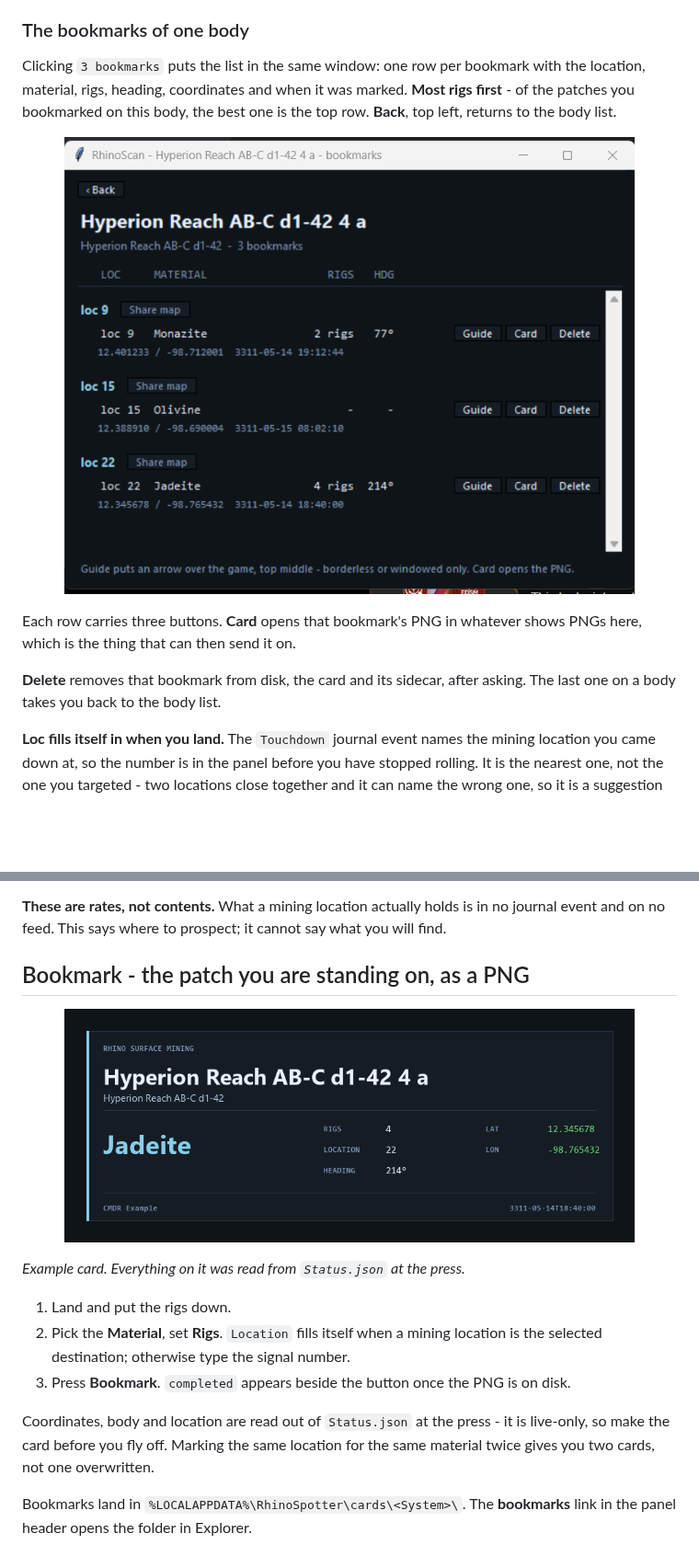
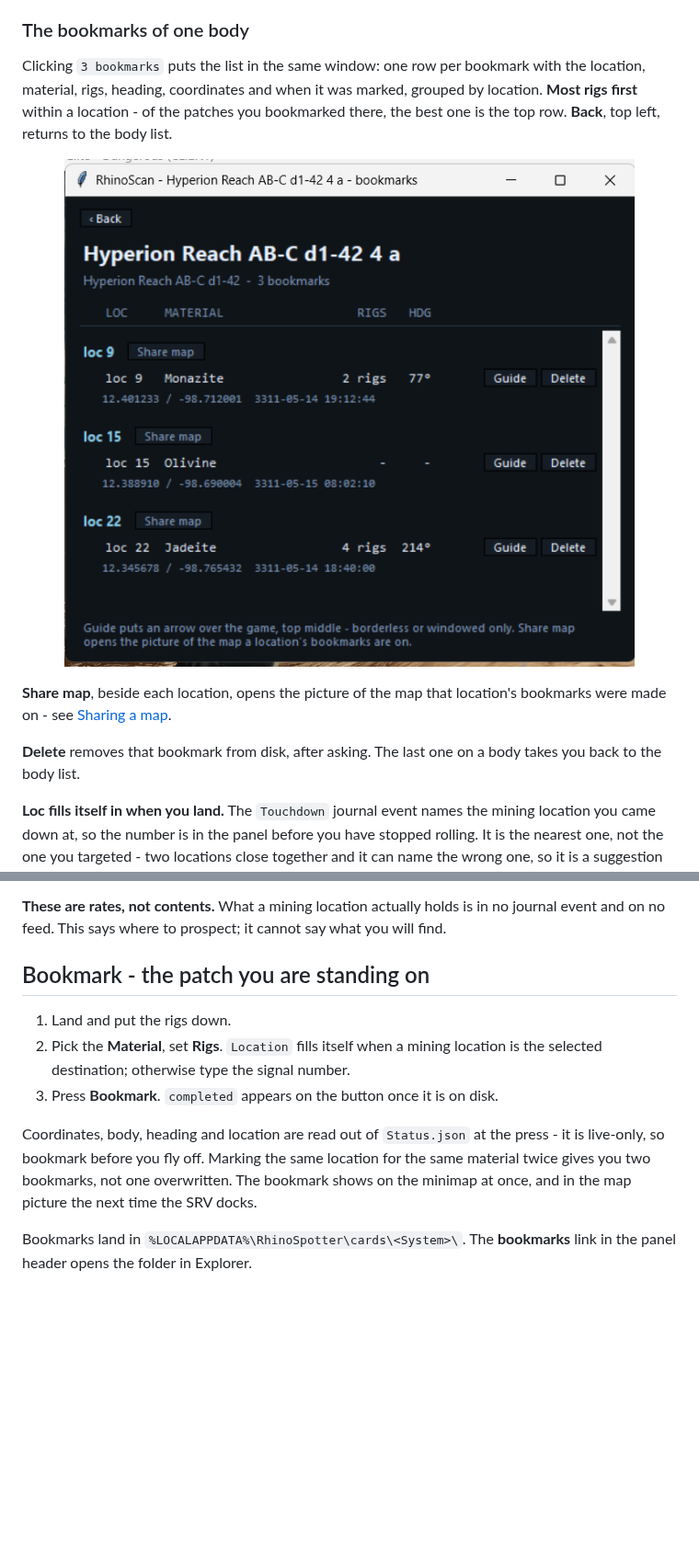
Before and after one commit to Fumlop/EDRhinoSpotter, a Markdown page: README.md, 2 parts joined by grey strips. Shown at 92% size. Drawn GitHub-style; pictures changed too: docs/bookmarks.png, docs/miningcard.png (deleted); blank space fills up the shorter version.

```diff
--- a/README.md
+++ b/README.md
@@ -26,19 +26,20 @@ bookmarks it has - click and the window lists them.*
 
 Clicking `3 bookmarks` puts the list in the same window: one row per bookmark
 with the location, material, rigs, heading, coordinates and when it was
-marked. **Most rigs first** - of the patches you bookmarked on this body, the
-best one is the top row. **Back**, top left, returns to the body list.
+marked, grouped by location. **Most rigs first** within a location - of the
+patches you bookmarked there, the best one is the top row. **Back**, top left,
+returns to the body list.
 
 <p align="center">
   <img src="docs/bookmarks.png" width="620"
-       alt="The bookmarks of one body, three rows with Guide, Card and Delete">
+       alt="The bookmarks of one body, grouped by location, each with Share map; rows with Guide and Delete">
 </p>
 
-Each row carries three buttons. **Card** opens that bookmark's PNG in whatever
-shows PNGs here, which is the thing that can then send it on.
+**Share map**, beside each location, opens the picture of the map that
+location's bookmarks were made on - see [Sharing a map](#sharing-a-map).
 
-**Delete** removes that bookmark from disk, the card and its sidecar, after
-asking. The last one on a body takes you back to the body list.
+**Delete** removes that bookmark from disk, after asking. The last one on a
+body takes you back to the body list.
 
 **Loc fills itself in when you land.** The `Touchdown` journal event names the
 mining location you came down at, so the number is in the panel before you
@@ -120,24 +121,18 @@ percentages, not the body list.
 no journal event and on no feed. This says where to prospect; it cannot say
 what you will find.
 
-## Bookmark - the patch you are standing on, as a PNG
-
-<p align="center">
-  <img src="docs/miningcard.png" width="620"
-       alt="A mining card: body, material, rigs, location, heading, altitude and coordinates">
-</p>
-
-*Example card. Everything on it was read from `Status.json` at the press.*
+## Bookmark - the patch you are standing on
 
 1. Land and put the rigs down.
 2. Pick the **Material**, set **Rigs**. `Location` fills itself when a mining
    location is the selected destination; otherwise type the signal number.
-3. Press **Bookmark**. `completed` appears beside the button once the PNG is
-   on disk.
+3. Press **Bookmark**. `completed` appears on the button once it is on disk.
 
-Coordinates, body and location are read out of `Status.json` at the press - it
-is live-only, so make the card before you fly off. Marking the same location
-for the same material twice gives you two cards, not one overwritten.
+Coordinates, body, heading and location are read out of `Status.json` at the
+press - it is live-only, so bookmark before you fly off. Marking the same
+location for the same material twice gives you two bookmarks, not one
+overwritten. The bookmark shows on the minimap at once, and in the map picture
+the next time the SRV docks.
 
 Bookmarks land in `%LOCALAPPDATA%\RhinoSpotter\cards\<System>\`. The
 **bookmarks** link in the panel header opens the folder in Explorer.
```
Also changed, not shown: other parts of README.md (+15 -0 lines), INSTALL.md (+9 -11 lines), structure.md (+10 -10 lines), docs/mapshare.png (added), 9 other files.
